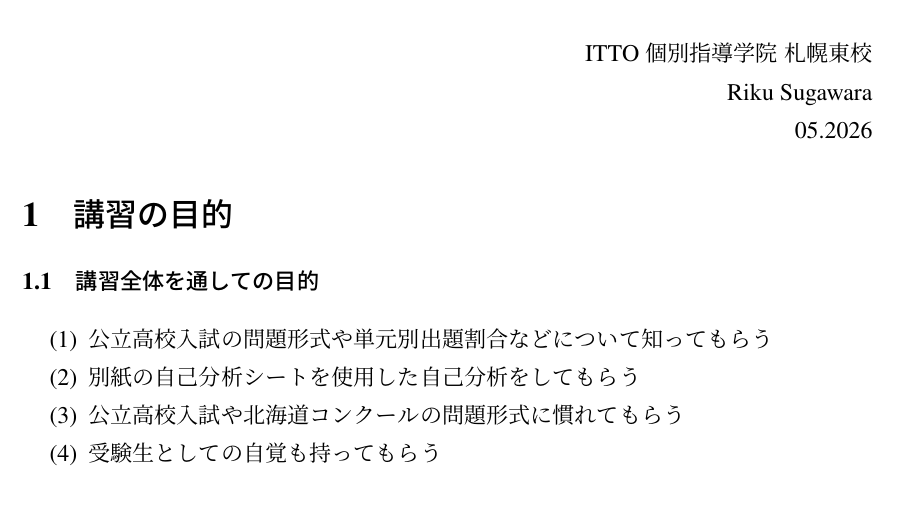
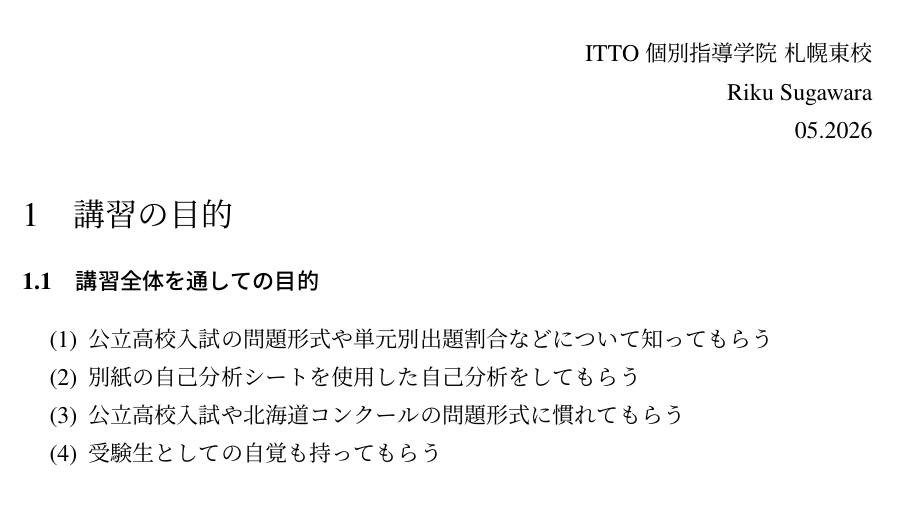
Before and after one commit to RikuukiR/summer.2026, a LaTeX document (demo/summer_2026_demo.tex): part of page 1 of 2, cut so that both start at the same text. Compiled offline with pLaTeX and dvipdfmx.

Commit message:
demo: section は中字のまま、subsection のみ太字
Co-authored-by: Cursor <cursoragent@cursor.com>

```diff
--- a/demo/summer_2026_demo.tex
+++ b/demo/summer_2026_demo.tex
@@ -10,7 +10,7 @@
 \geometry{margin=25mm}
 
 \titleformat{\section}
-  {\Large\normalfont\fontfamily{ptm}\bfseries\selectfont}
+  {\Large\normalfont\fontfamily{ptm}\mdseries\selectfont}
   {\thesection}{1em}{}
 \titleformat{\subsection}
   {\normalsize\normalfont\fontfamily{ptm}\bfseries\selectfont}
```
